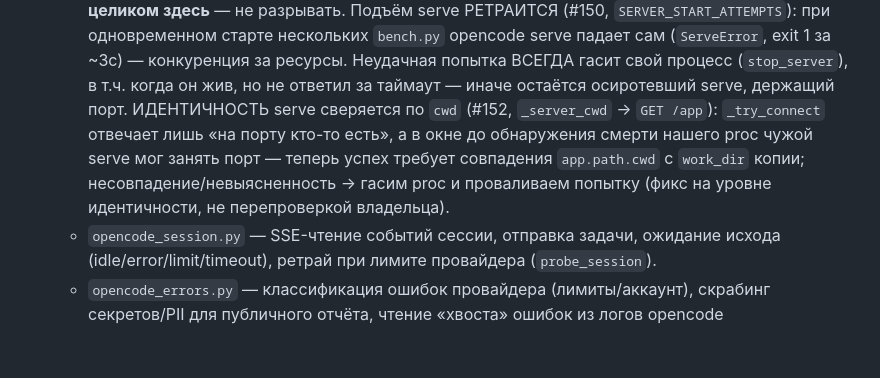
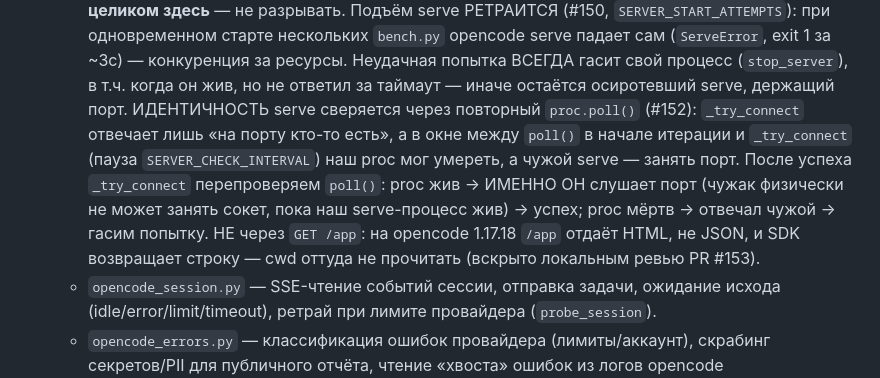
Before and after one commit to axisrow/llm_benchmark, a Markdown page: CLAUDE.md, the part around the change. Drawn GitHub-style; blank space fills up the shorter version.

Commit message:
docs: идентичность serve через повторный poll() (#152 review)
Co-Authored-By: Claude <noreply@anthropic.com>

```diff
--- a/CLAUDE.md
+++ b/CLAUDE.md
@@ -137,11 +137,14 @@ snakebench находит реализации **рекурсивно**: люб
     за ~3с) — конкуренция за ресурсы. Неудачная попытка ВСЕГДА гасит свой
     процесс (`stop_server`), в т.ч. когда он жив, но не ответил за таймаут —
     иначе остаётся осиротевший serve, держащий порт. ИДЕНТИЧНОСТЬ serve
-    сверяется по `cwd` (#152, `_server_cwd` → `GET /app`): `_try_connect` отвечает
-    лишь «на порту кто-то есть», а в окне до обнаружения смерти нашего proc чужой
-    serve мог занять порт — теперь успех требует совпадения `app.path.cwd` с
-    `work_dir` копии; несовпадение/невыясненность → гасим proc и проваливаем
-    попытку (фикс на уровне идентичности, не перепроверкой владельца).
+    сверяется через повторный `proc.poll()` (#152): `_try_connect` отвечает лишь
+    «на порту кто-то есть», а в окне между `poll()` в начале итерации и
+    `_try_connect` (пауза `SERVER_CHECK_INTERVAL`) наш proc мог умереть, а чужой
+    serve — занять порт. После успеха `_try_connect` перепроверяем `poll()`:
+    proc жив → ИМЕННО ОН слушает порт (чужак физически не может занять сокет, пока
+    наш serve-процесс жив) → успех; proc мёртв → отвечал чужой → гасим попытку.
+    НЕ через `GET /app`: на opencode 1.17.18 `/app` отдаёт HTML, не JSON, и SDK
+    возвращает строку — cwd оттуда не прочитать (вскрыто локальным ревью PR #153).
   - `opencode_session.py` — SSE-чтение событий сессии, отправка задачи, ожидание
     исхода (idle/error/limit/timeout), ретрай при лимите провайдера (`probe_session`).
   - `opencode_errors.py` — классификация ошибок провайдера (лимиты/аккаунт),
```
